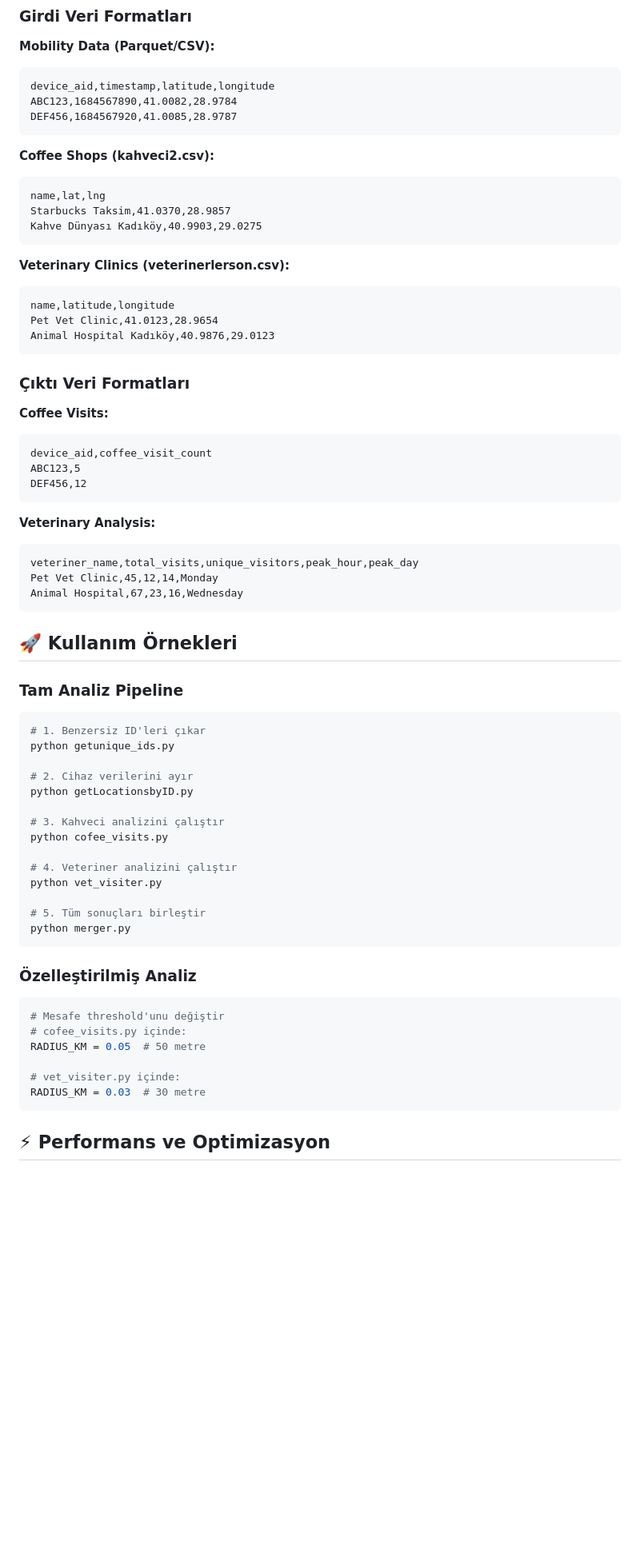
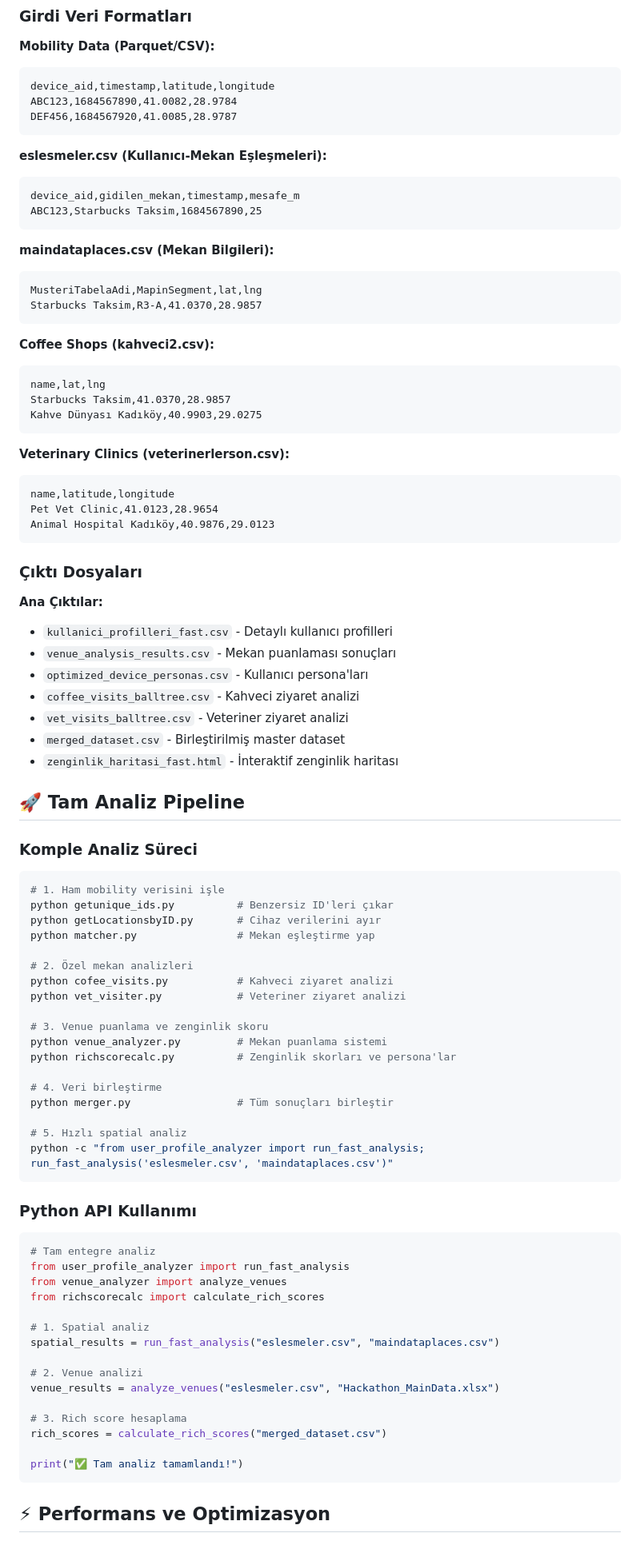
Before and after one commit to aFarukii/mostraAIhackathon, a Markdown page: README.md, the part around the change printed below. Shown: that part at 80% size. Rendered like a GitHub page; blank space fills up the shorter version.

````diff
--- a/README.md
+++ b/README.md
@@ -285,6 +277,18 @@ if 'avg_visits_per_day_x' in merged_df.columns:
 device_aid,timestamp,latitude,longitude
 ABC123,1684567890,41.0082,28.9784
 DEF456,1684567920,41.0085,28.9787
+```
+
+**eslesmeler.csv (Kullanıcı-Mekan Eşleşmeleri):**
+```
+device_aid,gidilen_mekan,timestamp,mesafe_m
+ABC123,Starbucks Taksim,1684567890,25
+```
+
+**maindataplaces.csv (Mekan Bilgileri):**
+```
+MusteriTabelaAdi,MapinSegment,lat,lng
+Starbucks Taksim,R3-A,41.0370,28.9857
 ```
 
 **Coffee Shops (kahveci2.csv):**
@@ -301,52 +305,58 @@ Pet Vet Clinic,41.0123,28.9654
 Animal Hospital Kadıköy,40.9876,29.0123
 ```
 
-### Çıktı Veri Formatları
+### Çıktı Dosyaları
 
-**Coffee Visits:**
-```
-device_aid,coffee_visit_count
-ABC123,5
-DEF456,12
+**Ana Çıktılar:**
+- `kullanici_profilleri_fast.csv` - Detaylı kullanıcı profilleri
+- `venue_analysis_results.csv` - Mekan puanlaması sonuçları
+- `optimized_device_personas.csv` - Kullanıcı persona'ları
+- `coffee_visits_balltree.csv` - Kahveci ziyaret analizi
+- `vet_visits_balltree.csv` - Veteriner ziyaret analizi
+- `merged_dataset.csv` - Birleştirilmiş master dataset
+- `zenginlik_haritasi_fast.html` - İnteraktif zenginlik haritası
+
+## 🚀 Tam Analiz Pipeline
+
+### Komple Analiz Süreci
+```bash
+# 1. Ham mobility verisini işle
+python getunique_ids.py          # Benzersiz ID'leri çıkar
+python getLocationsbyID.py       # Cihaz verilerini ayır
+python matcher.py                # Mekan eşleştirme yap
+
+# 2. Özel mekan analizleri
+python cofee_visits.py           # Kahveci ziyaret analizi
+python vet_visiter.py            # Veteriner ziyaret analizi
+
+# 3. Venue puanlama ve zenginlik skoru
+python venue_analyzer.py         # Mekan puanlama sistemi
+python richscorecalc.py          # Zenginlik skorları ve persona'lar
+
+# 4. Veri birleştirme
+python merger.py                 # Tüm sonuçları birleştir
+
+# 5. Hızlı spatial analiz
+python -c "from user_profile_analyzer import run_fast_analysis; run_fast_analysis('eslesmeler.csv', 'maindataplaces.csv')"
 ```
 
-**Veterinary Analysis:**
-```
-veteriner_name,total_visits,unique_visitors,peak_hour,peak_day
-Pet Vet Clinic,45,12,14,Monday
-Animal Hospital,67,23,16,Wednesday
-```
+### Python API Kullanımı
+```python
+# Tam entegre analiz
+from user_profile_analyzer import run_fast_analysis
+from venue_analyzer import analyze_venues
+from richscorecalc import calculate_rich_scores
 
-## 🚀 Kullanım Örnekleri
+# 1. Spatial analiz
+spatial_results = run_fast_analysis("eslesmeler.csv", "maindataplaces.csv")
 
-### Tam Analiz Pipeline
+# 2. Venue analizi
+venue_results = analyze_venues("eslesmeler.csv", "Hackathon_MainData.xlsx")
 
-```bash
-# 1. Benzersiz ID'leri çıkar
-python getunique_ids.py
+# 3. Rich score hesaplama
+rich_scores = calculate_rich_scores("merged_dataset.csv")
 
-# 2. Cihaz verilerini ayır
-python getLocationsbyID.py
-
-# 3. Kahveci analizini çalıştır
-python cofee_visits.py
-
-# 4. Veteriner analizini çalıştır
-python vet_visiter.py
-
-# 5. Tüm sonuçları birleştir
-python merger.py
-```
-
-### Özelleştirilmiş Analiz
-
-```python
-# Mesafe threshold'unu değiştir
-# cofee_visits.py içinde:
-RADIUS_KM = 0.05  # 50 metre
-
-# vet_visiter.py içinde:
-RADIUS_KM = 0.03  # 30 metre
+print("✅ Tam analiz tamamlandı!")
 ```
 
 ## ⚡ Performans ve Optimizasyon
````
Also changed, not shown: other parts of README.md (+351 -249 lines).
